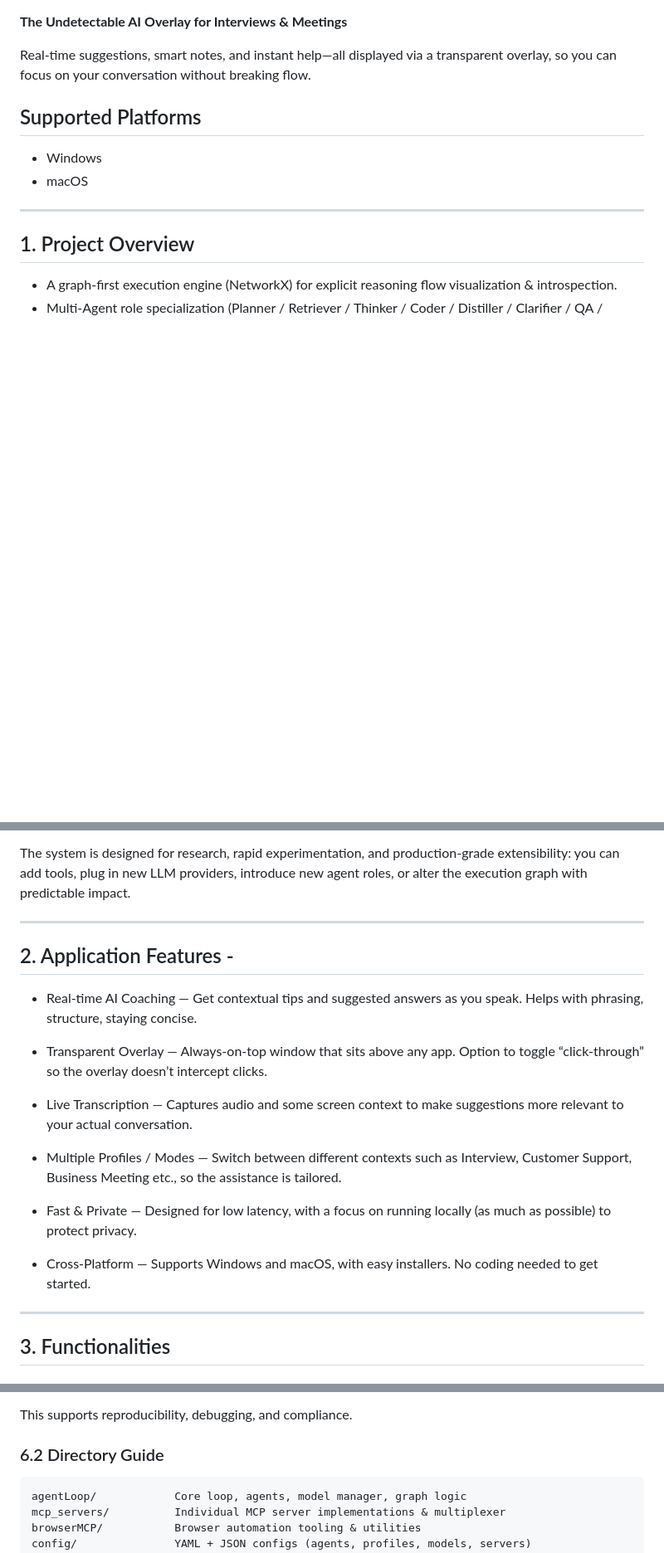
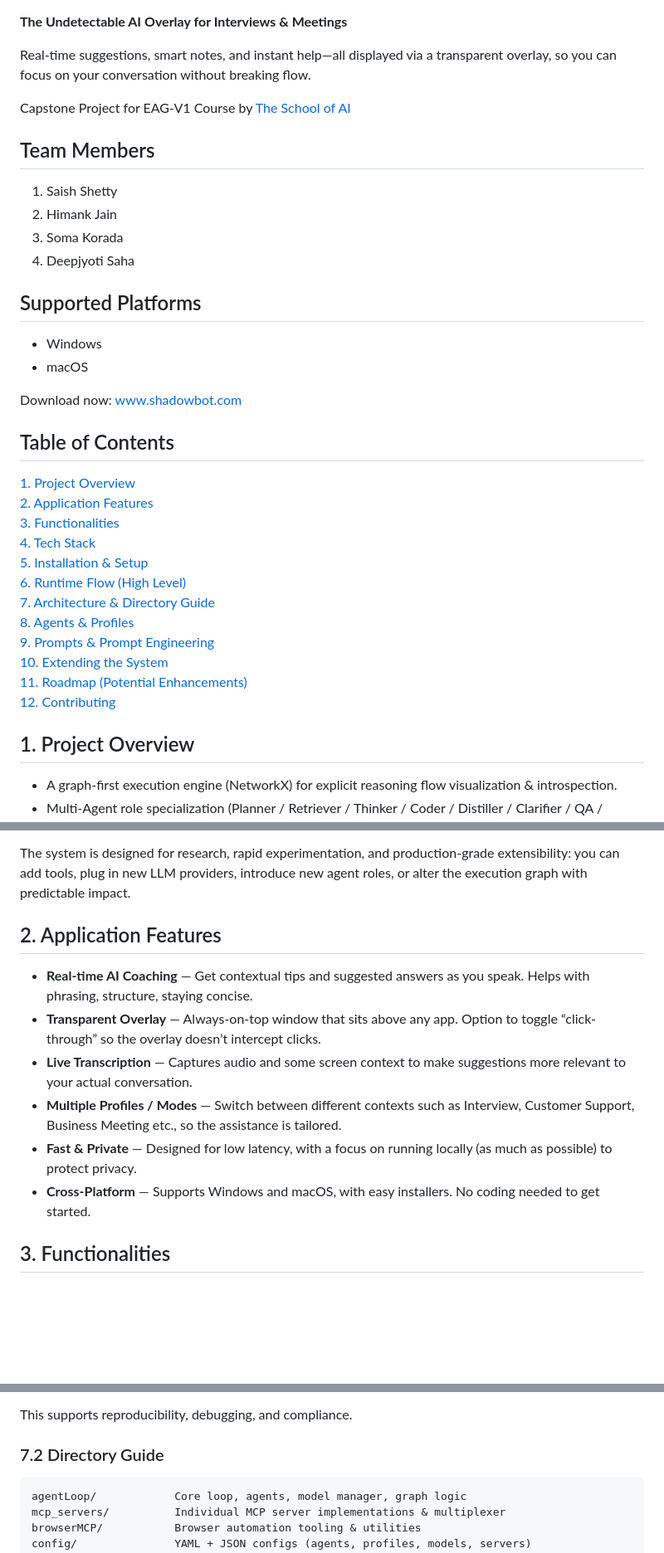
Before and after one commit to shettysaish20/ShadowBot, a Markdown page: README.md, 3 parts joined by grey strips. Shown at 83% size. Drawn GitHub-style; blank space fills up the shorter version.

````diff
--- a/README.md
+++ b/README.md
@@ -3,13 +15,38 @@
 **The Undetectable AI Overlay for Interviews & Meetings**
 
 Real-time suggestions, smart notes, and instant help—all displayed via a transparent overlay, so you can focus on your conversation without breaking flow.
+
+Capstone Project for EAG-V1 Course by [The School of AI](https://github.com/theschoolofai)
+
+## Team Members
+
+1. Saish Shetty
+2. Himank Jain
+3. Soma Korada
+4. Deepjyoti Saha
 
 ## Supported Platforms
 
 - Windows
 - macOS
 
----
+Download now: [www.shadowbot.com](https://shettysaish20.github.io/ShadowBot/)
+
+## Table of Contents
+
+[1. Project Overview](#1-project-overview)
+[2. Application Features](#2-application-features)
+[3. Functionalities](#3-functionalities)
+[4. Tech Stack](#4-tech-stack)
+[5. Installation & Setup](#5-installation--setup)
+[6. Runtime Flow (High Level)](#6-runtime-flow-high-level)
+[7. Architecture & Directory Guide](#7-architecture--directory-guide)
+[8. Agents & Profiles](#8-agents--profiles)
+[9. Prompts & Prompt Engineering](#9-prompts--prompt-engineering)
+[10. Extending the System](#10-extending-the-system)
+[11. Roadmap (Potential Enhancements)](#11-roadmap-potential-enhancements)
+[12. Contributing](#12-contributing)
+
 ## 1. Project Overview
 
 - A graph‑first execution engine (NetworkX) for explicit reasoning flow visualization & introspection.
@@ -21,22 +58,15 @@ Real-time suggestions, smart notes, and instant help—all displayed via a trans
 
 The system is designed for research, rapid experimentation, and production‑grade extensibility: you can add tools, plug in new LLM providers, introduce new agent roles, or alter the execution graph with predictable impact.
 
----
-## 2. Application Features -
+## 2. Application Features
 
-- Real-time AI Coaching — Get contextual tips and suggested answers as you speak. Helps with phrasing, structure, staying concise.
+- **Real-time AI Coaching** — Get contextual tips and suggested answers as you speak. Helps with phrasing, structure, staying concise.
+- **Transparent Overlay** — Always-on-top window that sits above any app. Option to toggle “click-through” so the overlay doesn’t intercept clicks.
+- **Live Transcription** — Captures audio and some screen context to make suggestions more relevant to your actual conversation.
+- **Multiple Profiles / Modes** — Switch between different contexts such as Interview, Customer Support, Business Meeting etc., so the assistance is tailored.
+- **Fast & Private** — Designed for low latency, with a focus on running locally (as much as possible) to protect privacy.
+- **Cross-Platform** — Supports Windows and macOS, with easy installers. No coding needed to get started.
 
-- Transparent Overlay — Always-on-top window that sits above any app. Option to toggle “click-through” so the overlay doesn’t intercept clicks.
-
-- Live Transcription — Captures audio and some screen context to make suggestions more relevant to your actual conversation.
-
-- Multiple Profiles / Modes — Switch between different contexts such as Interview, Customer Support, Business Meeting etc., so the assistance is tailored.
-
-- Fast & Private — Designed for low latency, with a focus on running locally (as much as possible) to protect privacy.
-
-- Cross-Platform — Supports Windows and macOS, with easy installers. No coding needed to get started.
-
----
 ## 3. Functionalities
 
 ### Reasoning & Orchestration
@@ -293,7 +319,7 @@ S3 (AWS Cloud Storage)
 
 This supports reproducibility, debugging, and compliance.
 
-### 6.2 Directory Guide
+### 7.2 Directory Guide
 ```
 agentLoop/            Core loop, agents, model manager, graph logic
 mcp_servers/          Individual MCP server implementations & multiplexer
````
Also changed, not shown: other parts of README.md (+33 -32 lines).
